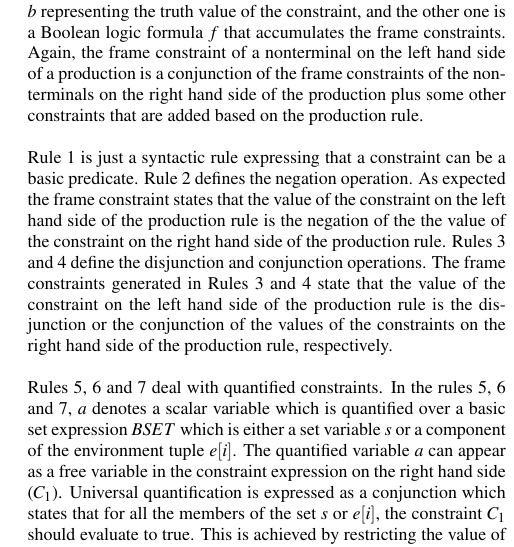
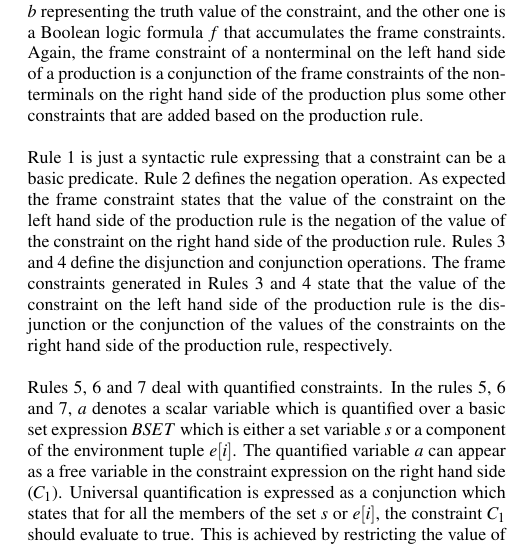
Before and after one commit to gchpaco/xacml, a LaTeX paper (paper/paper.tex, which reads paper/translating.tex): part of one column of page 7 of 11, cut so that both start at the same text. Compiled offline with pdfLaTeX.

Commit message:
[xacml @ Remove duplicate "the"]

```diff
--- a/paper/translating.tex
+++ b/paper/translating.tex
@@ -282,11 +282,11 @@ production rule.
 Rule~1 is just a syntactic rule expressing that a constraint can be a
 basic predicate.  Rule~2 defines the negation operation.  As expected
 the frame constraint states that the value of the constraint on the
-left hand side of the production rule is the negation of the the value
-of the constraint on the right hand side of the production rule.
-Rules~3 and~4 define the disjunction and conjunction operations.  The
-frame constraints generated in Rules~3 and~4 state that the value of
-the constraint on the left hand side of the production rule is the
+left hand side of the production rule is the negation of the value of
+the constraint on the right hand side of the production rule.  Rules~3
+and~4 define the disjunction and conjunction operations.  The frame
+constraints generated in Rules~3 and~4 state that the value of the
+constraint on the left hand side of the production rule is the
 disjunction or the conjunction of the values of the constraints on the
 right hand side of the production rule, respectively.
 
```
